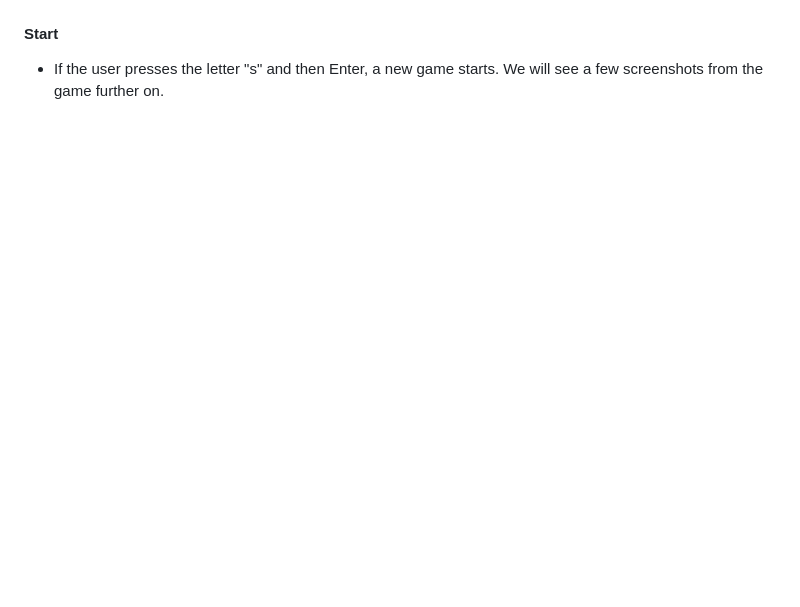
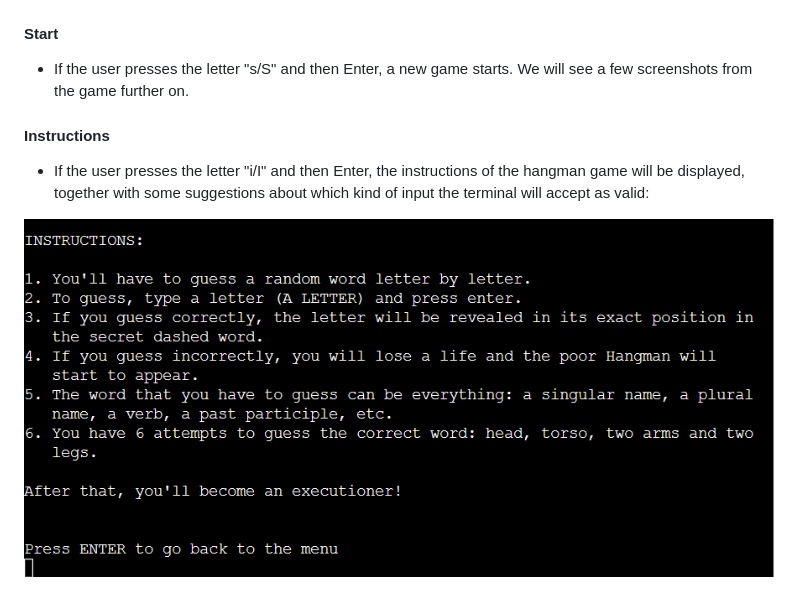
Before and after one commit to Gianlooca/the_hangedman, a Markdown page: README.md, the part around the change. Drawn GitHub-style; pictures changed too: docs/features/instructions-hangedman.png (added); blank space fills up the shorter version.

Commit message:
Add Instructions subchapter into Menu chapter into Features section in README

```diff
--- a/README.md
+++ b/README.md
@@ -148,4 +148,9 @@ A design feature is, in my personal sense of the word, also the way the game log
 ![Menu Screenshot](docs/features/menu-hangedman.png)
 
 #### Start
-- If the user presses the letter "s" and then Enter, a new game starts. We will see a few screenshots from the game further on.
+- If the user presses the letter "s/S" and then Enter, a new game starts. We will see a few screenshots from the game further on.
+
+#### Instructions
+- If the user presses the letter "i/I" and then Enter, the instructions of the hangman game will be displayed, together with some suggestions about which kind of input the terminal will accept as valid:
+
+![Instructions Screenshot](docs/features/instructions-hangedman.png)
```
